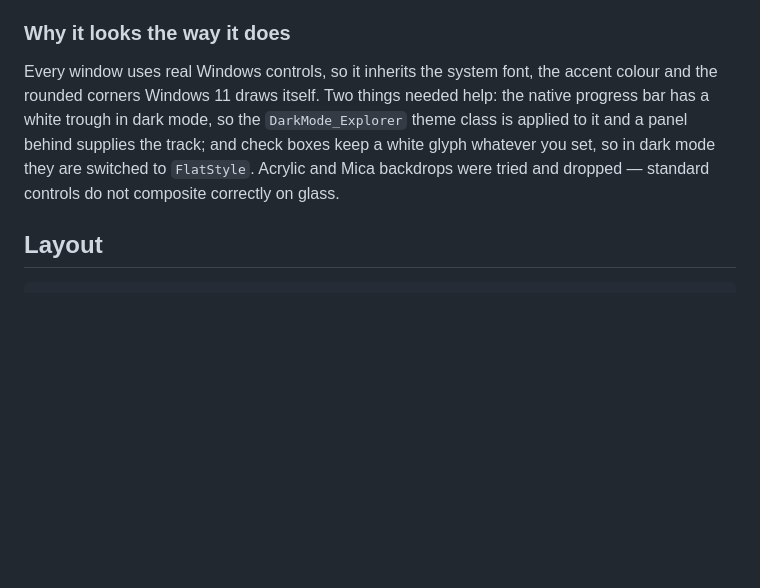
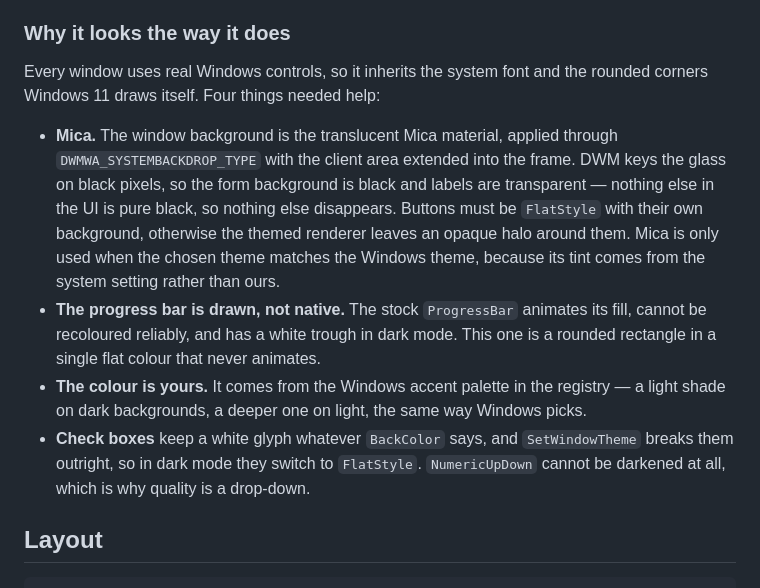
Before and after one commit to da0t-exe/Jipeg, a Markdown page: README.md, the part around one of its changes. Rendered like a GitHub page; blank space fills up the shorter version.

Commit message:
v1.2.0 — Mica background, hand-drawn accent progress bar, rounded buttons
Mica after all. The first attempt was rejected on a flawed test: the button was
a themed one on pure black, which is what produced the halo, and the bar was
still the opaque native control. With flat-styled buttons, transparent labels
and a drawn bar, the backdrop composites cleanly.

- DWMWA_SYSTEMBACKDROP_TYPE + DwmExtendFrameIntoClientArea give the Windows 11
  Mica material. Only applied when the chosen theme matches the Windows one,
  since the tint follows the system setting rather than ours. New setting to
  turn it off.
- The progress bar is drawn instead of native: one flat colour, rounded ends,
  no animation. The colour comes from the user's Windows accent palette - a
  light shade on dark, a deeper one on light, the way Windows picks.
- Buttons are clipped to rounded corners.

Fixes a real defect found while measuring the bar pixel by pixel: the fill was
computed with [math]::Min(1, $frac), which resolves to the Min(int, int)
overload and rounds $frac to 0 before comparing. The bar therefore showed empty
below 4/6 and full at or above it. Comparisons are now plain and typed, here
and in the two other places that mixed integer literals with doubles.

Co-Authored-By: Claude Opus 5 <noreply@anthropic.com>

```diff
--- a/README.md
+++ b/README.md
@@ -91,12 +93,24 @@ window closes it hands those files to a fresh instance instead of losing them.
 
 ### Why it looks the way it does
 
-Every window uses real Windows controls, so it inherits the system font, the accent colour and
-the rounded corners Windows 11 draws itself. Two things needed help: the native progress bar
-has a white trough in dark mode, so the `DarkMode_Explorer` theme class is applied to it and a
-panel behind supplies the track; and check boxes keep a white glyph whatever you set, so in
-dark mode they are switched to `FlatStyle`. Acrylic and Mica backdrops were tried and dropped —
-standard controls do not composite correctly on glass.
+Every window uses real Windows controls, so it inherits the system font and the rounded corners
+Windows 11 draws itself. Four things needed help:
+
+- **Mica.** The window background is the translucent Mica material, applied through
+  `DWMWA_SYSTEMBACKDROP_TYPE` with the client area extended into the frame. DWM keys the glass
+  on black pixels, so the form background is black and labels are transparent — nothing else in
+  the UI is pure black, so nothing else disappears. Buttons must be `FlatStyle` with their own
+  background, otherwise the themed renderer leaves an opaque halo around them. Mica is only used
+  when the chosen theme matches the Windows theme, because its tint comes from the system
+  setting rather than ours.
+- **The progress bar is drawn, not native.** The stock `ProgressBar` animates its fill, cannot
+  be recoloured reliably, and has a white trough in dark mode. This one is a rounded rectangle
+  in a single flat colour that never animates.
+- **The colour is yours.** It comes from the Windows accent palette in the registry — a light
+  shade on dark backgrounds, a deeper one on light, the same way Windows picks.
+- **Check boxes** keep a white glyph whatever `BackColor` says, and `SetWindowTheme` breaks them
+  outright, so in dark mode they switch to `FlatStyle`. `NumericUpDown` cannot be darkened at
+  all, which is why quality is a drop-down.
 
 ## Layout
 
```
Also changed, not shown: other parts of README.md (+4 -2 lines), docs/preview.png, docs/settings.png, 4 other files.
